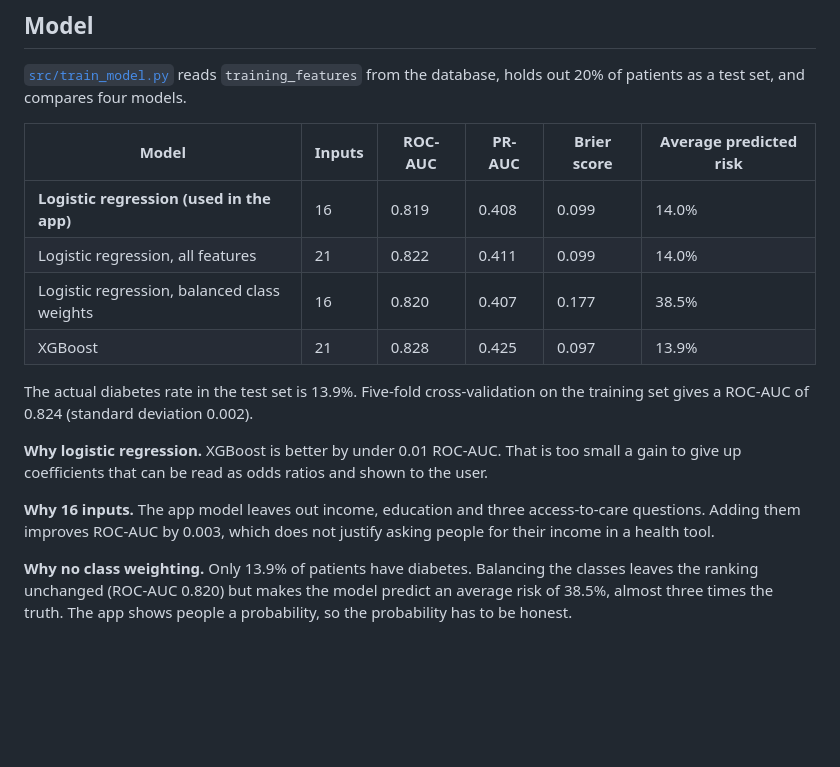
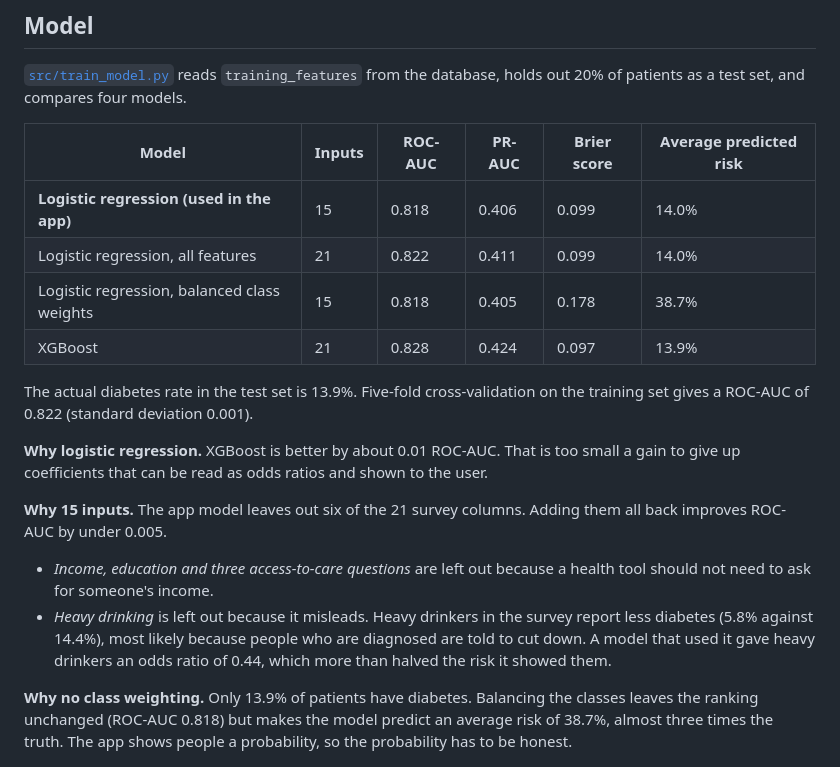
Before and after one commit to ecaterinam11/diabetes-risk-predictor, a Markdown page: README.md, the part around one of its changes. GitHub-like rendering; blank space fills up the shorter version.

```diff
--- a/README.md
+++ b/README.md
@@ -146,24 +146,30 @@ holds out 20% of patients as a test set, and compares four models.
 
 | Model | Inputs | ROC-AUC | PR-AUC | Brier score | Average predicted risk |
 |---|---|---|---|---|---|
-| **Logistic regression (used in the app)** | 16 | 0.819 | 0.408 | 0.099 | 14.0% |
+| **Logistic regression (used in the app)** | 15 | 0.818 | 0.406 | 0.099 | 14.0% |
 | Logistic regression, all features | 21 | 0.822 | 0.411 | 0.099 | 14.0% |
-| Logistic regression, balanced class weights | 16 | 0.820 | 0.407 | 0.177 | 38.5% |
-| XGBoost | 21 | 0.828 | 0.425 | 0.097 | 13.9% |
+| Logistic regression, balanced class weights | 15 | 0.818 | 0.405 | 0.178 | 38.7% |
+| XGBoost | 21 | 0.828 | 0.424 | 0.097 | 13.9% |
 
 The actual diabetes rate in the test set is 13.9%. Five-fold cross-validation on the
-training set gives a ROC-AUC of 0.824 (standard deviation 0.002).
+training set gives a ROC-AUC of 0.822 (standard deviation 0.001).
 
-**Why logistic regression.** XGBoost is better by under 0.01 ROC-AUC. That is too small
+**Why logistic regression.** XGBoost is better by about 0.01 ROC-AUC. That is too small
 a gain to give up coefficients that can be read as odds ratios and shown to the user.
 
-**Why 16 inputs.** The app model leaves out income, education and three access-to-care
-questions. Adding them improves ROC-AUC by 0.003, which does not justify asking people
-for their income in a health tool.
+**Why 15 inputs.** The app model leaves out six of the 21 survey columns. Adding them all
+back improves ROC-AUC by under 0.005.
+
+- *Income, education and three access-to-care questions* are left out because a health
+  tool should not need to ask for someone's income.
+- *Heavy drinking* is left out because it misleads. Heavy drinkers in the survey report
+  less diabetes (5.8% against 14.4%), most likely because people who are diagnosed are told
+  to cut down. A model that used it gave heavy drinkers an odds ratio of 0.44, which more
+  than halved the risk it showed them.
 
 **Why no class weighting.** Only 13.9% of patients have diabetes. Balancing the classes
-leaves the ranking unchanged (ROC-AUC 0.820) but makes the model predict an average risk
-of 38.5%, almost three times the truth. The app shows people a probability, so the
+leaves the ranking unchanged (ROC-AUC 0.818) but makes the model predict an average risk
+of 38.7%, almost three times the truth. The app shows people a probability, so the
 probability has to be honest.
 
 ![ROC and precision-recall curves](docs/figures/roc_pr_curves.png)
```
Also changed, not shown: other parts of README.md (+7 -8 lines), docs/figures/calibration.png, docs/figures/odds_ratios.png, docs/figures/roc_pr_curves.png, 7 other files.
